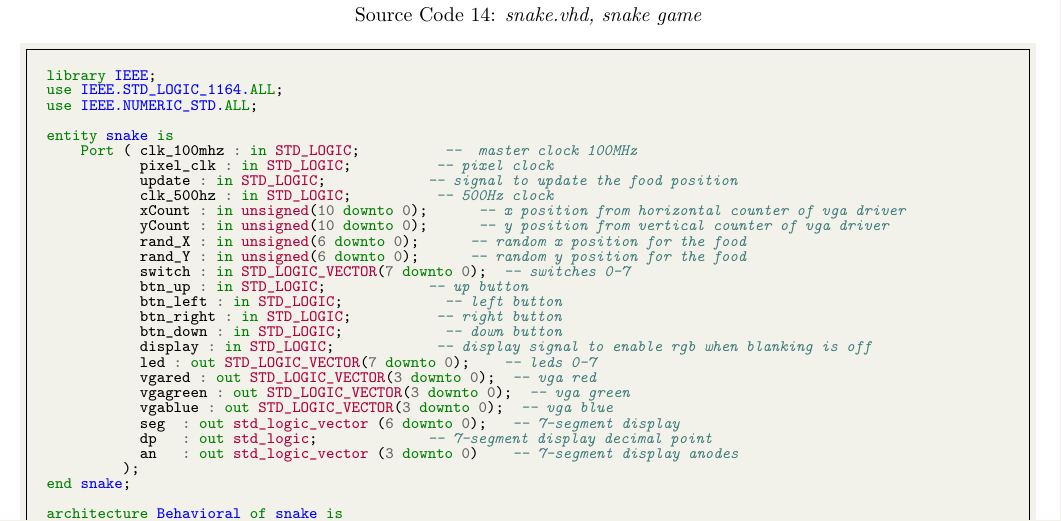
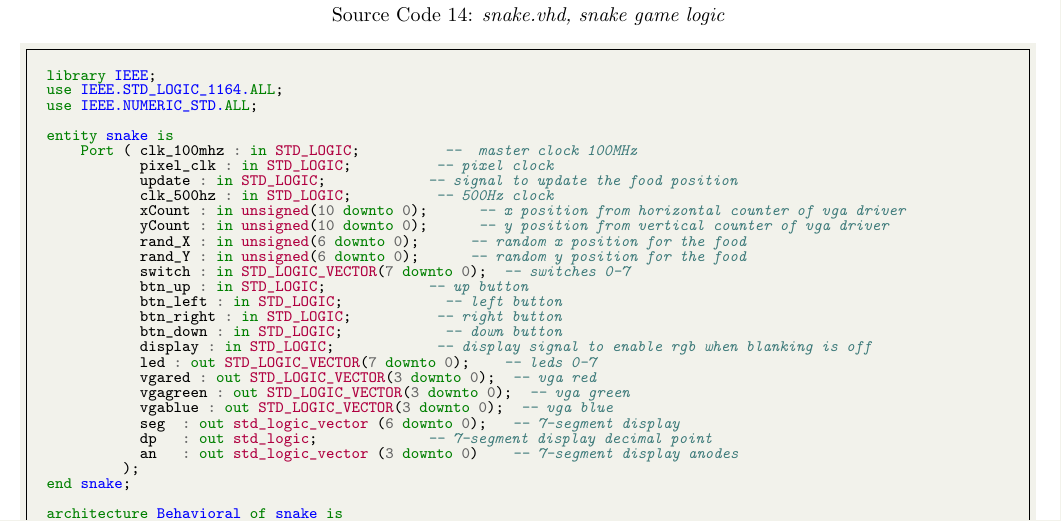
Before and after one commit to Thingybob8055/snake-game-fpga, a LaTeX thesis (report/CE339-Report.tex): part of page 24 of 30, cut so that both start at the same text. Compiled offline with pdfLaTeX.

Commit message:
update latex report

```diff
--- a/report/CE339-Report.tex
+++ b/report/CE339-Report.tex
@@ -1070,7 +1070,7 @@ breakanywhere
 %% SNAKE
 \begin{code}
 \label{code:snake}
-\captionof*{listing}{Source Code 14: {\em snake.vhd, snake game}}
+\captionof*{listing}{Source Code 14: {\em snake.vhd, snake game  logic}}
 \vspace{-0.5em}
 \begin{minted}
 [
```
